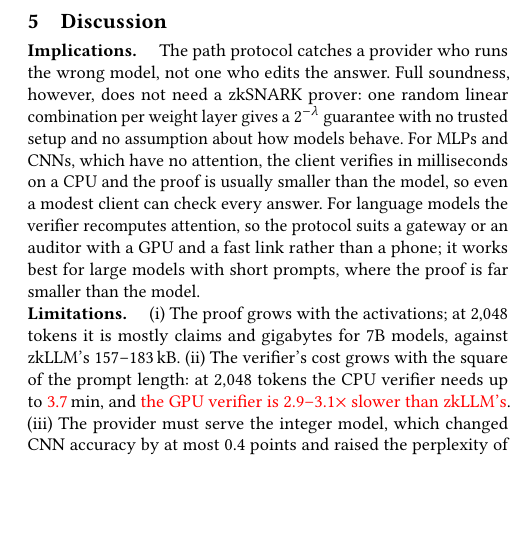
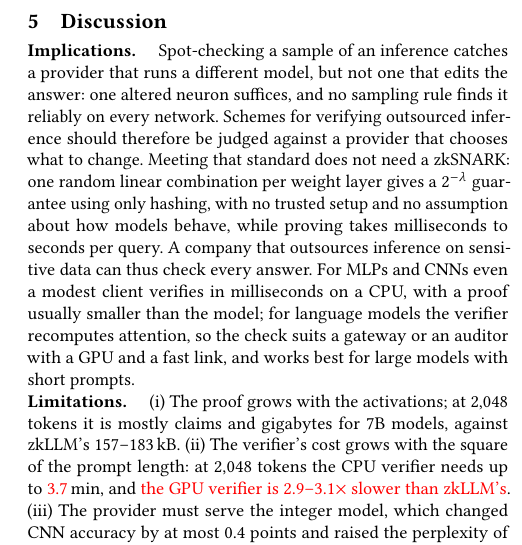
Before and after one commit to flikhamud45/amina-project, a LaTeX paper (report/main.tex): part of one column of page 8 of 9, cut so that both start at the same text, the shorter picture padded with empty space. Compiled offline with pdfLaTeX.

Commit message:
paper: Discussion's Implications paragraph on the broader consequences
Per the course's Discussion brief ("the broader consequences of your project and
findings"): sampling catches a substituted model but not an edited answer, so
verification schemes should be judged against a provider that chooses what to change;
that standard does not need a zkSNARK; a company outsourcing inference on sensitive
data can check every answer. Keeps the MLP/CNN-client and LLM-gateway points.

Co-Authored-By: Claude Opus 5.5 <noreply@anthropic.com>

```diff
--- a/report/main.tex
+++ b/report/main.tex
@@ -813,14 +813,17 @@ cost we pay is a larger proof, which grows with the input.
 % =====================================================================================
 \section{Discussion}
 
-\para{Implications.} The path protocol catches a provider who runs the wrong model, not one who
-edits the answer. Full soundness, however, does not need a zkSNARK prover: one
-random linear combination per weight layer gives a $2^{-\lambda}$ guarantee with no trusted setup
-and no assumption about how models behave. For MLPs and CNNs, which have no attention, the client
-verifies in milliseconds on a CPU and the proof is usually smaller than the model, so even a
-modest client can check every answer. For language models the verifier recomputes attention, so
-the protocol suits a gateway or an auditor with a GPU and a fast link rather than a phone; it
-works best for large models with short prompts, where the proof is far smaller than the model.
+\para{Implications.} Spot-checking a sample of an inference catches a provider that runs a
+different model, but not one that edits the answer: one altered neuron suffices, and no sampling
+rule finds it reliably on every network. Schemes for verifying outsourced inference should
+therefore be judged against a provider that chooses what to change. Meeting that standard does not
+need a zkSNARK: one random linear combination per weight layer gives a $2^{-\lambda}$ guarantee
+using only hashing, with no trusted setup and no assumption about how models behave, while proving
+takes milliseconds to seconds per query. A company that outsources inference on sensitive data can
+thus check every answer. For MLPs and CNNs even a modest client verifies in milliseconds on a CPU,
+with a proof usually smaller than the model; for language models the verifier recomputes attention,
+so the check suits a gateway or an auditor with a GPU and a fast link, and works best for large
+models with short prompts.
 
 \para{Limitations.} (i)~The proof grows with the activations; at 2{,}048 tokens it is
 mostly claims and gigabytes for 7B models, against zkLLM's 157--183\,kB. (ii)~The verifier's cost
```
Also changed, not shown: report/main.pdf.
